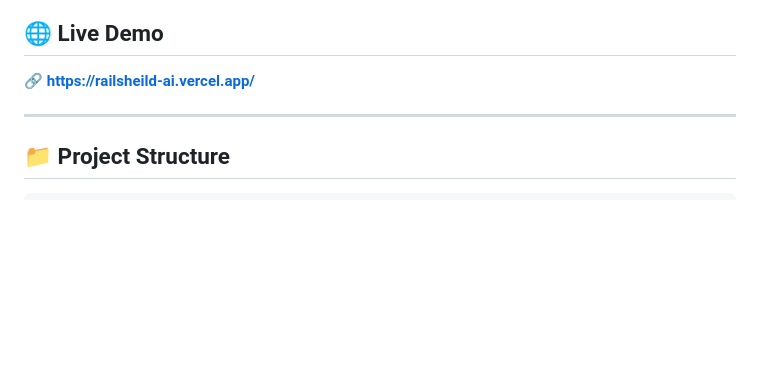
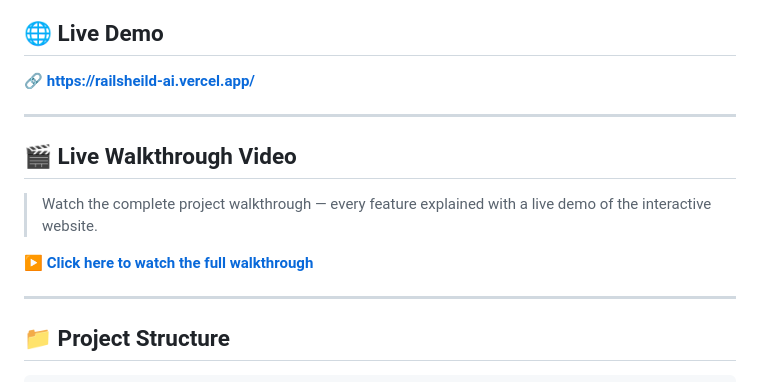
Before and after one commit to Jayesh45-master/RailSheild-AI, a Markdown page: README.md, the part around the change. Drawn GitHub-style; blank space fills up the shorter version.

Commit message:
Add live walkthrough video link to README

```diff
--- a/README.md
+++ b/README.md
@@ -27,6 +27,14 @@ The website itself is a **scroll-driven interactive journey** from Station A to
 ## 🌐 Live Demo
 
 🔗 **[https://railsheild-ai.vercel.app/](https://railsheild-ai.vercel.app/)**
+
+---
+
+## 🎬 Live Walkthrough Video
+
+> Watch the complete project walkthrough — every feature explained with a live demo of the interactive website.
+
+▶️ **[Click here to watch the full walkthrough](https://drive.google.com/file/d/1y4-xKwvLss2DlbTXXQqVnDPw8jI89wK9/view?usp=sharing)**
 
 ---
 
```
